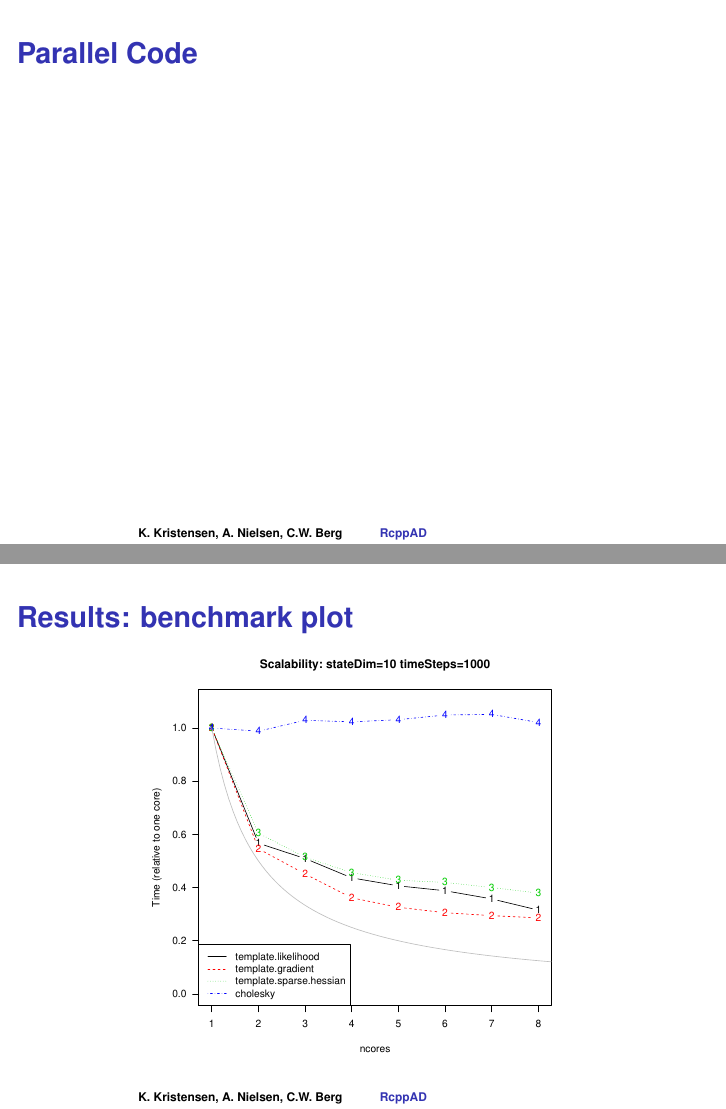
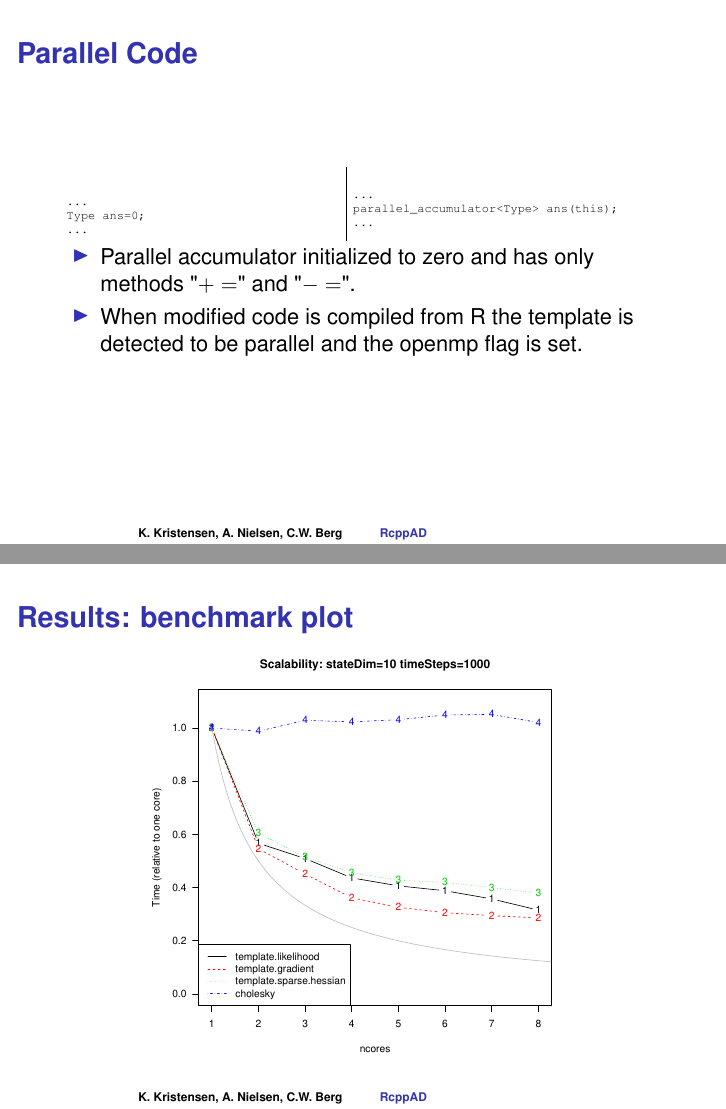
Before and after one commit to kaskr/adcomp, LaTeX slides (slides/slides.tex): pages 8 and 9 of 12, joined at a grey line. Compiled offline with pdfLaTeX.

Commit message:
Done with slides

```diff
--- a/slides/slides.tex
+++ b/slides/slides.tex
@@ -177,8 +177,36 @@ return nll;
   \end{itemize}
 \end{frame}
 
-\begin{frame}
+\begin{frame}[fragile]
   \frametitle{Parallel Code}
+\begin{columns}
+    \begin{column}{0.5\textwidth}
+\tiny{
+\begin{verbatim}
+...
+Type ans=0;
+...
+\end{verbatim}
+}
+    \end{column}
+\hspace{-50pt}
+\vrule{}
+    \begin{column}{0.5\textwidth}
+   \tiny{
+    \begin{verbatim}
+...
+parallel_accumulator<Type> ans(this);
+...
+    \end{verbatim}
+}
+\end{column}
+\end{columns}
+\begin{itemize}
+\item Parallel accumulator initialized to zero and has only methods
+  "$+=$" and "$-=$".
+\item When modified code is compiled from R the template is detected
+  to be parallel and the openmp flag is set.
+\end{itemize}
 \end{frame}
 
 \begin{frame}
```
